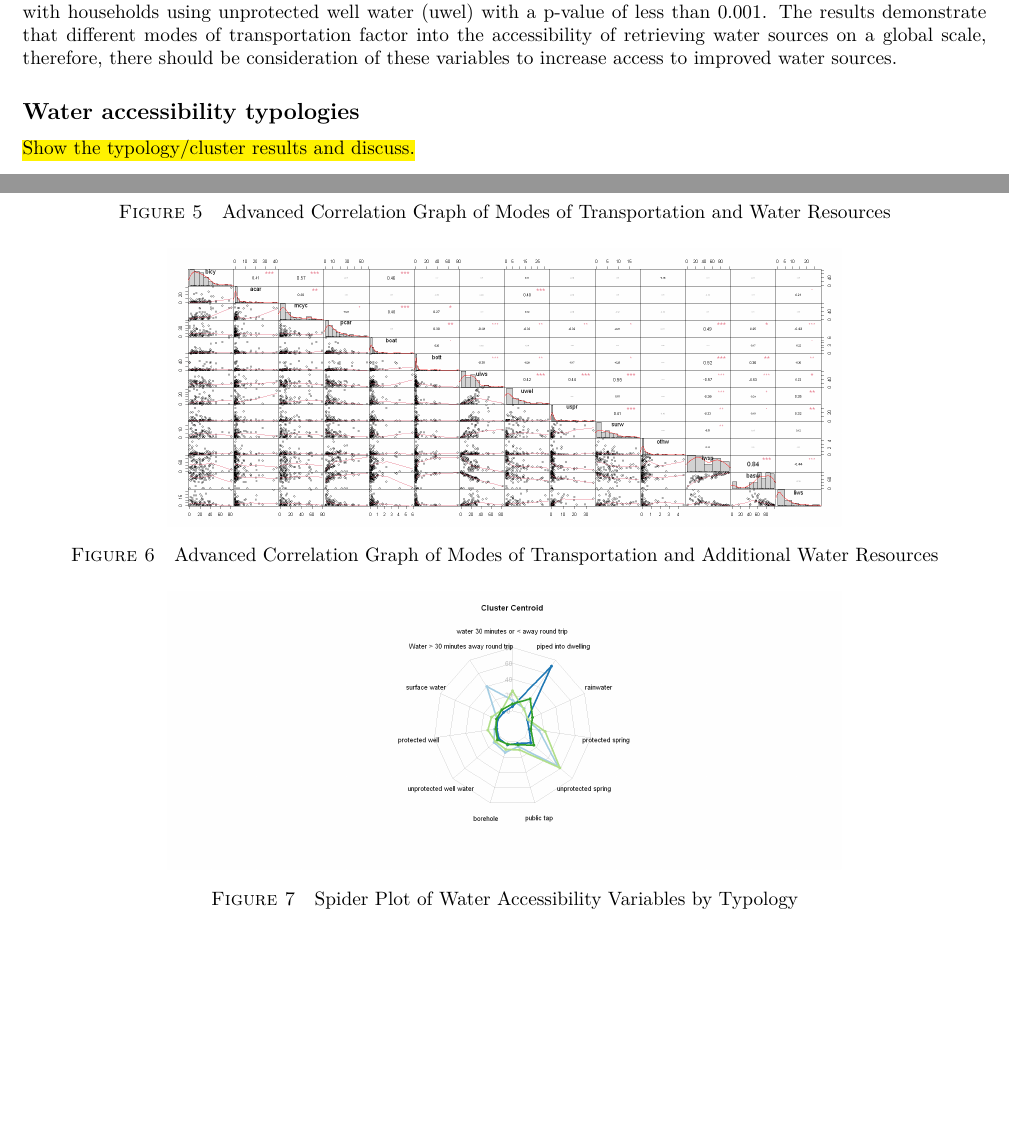
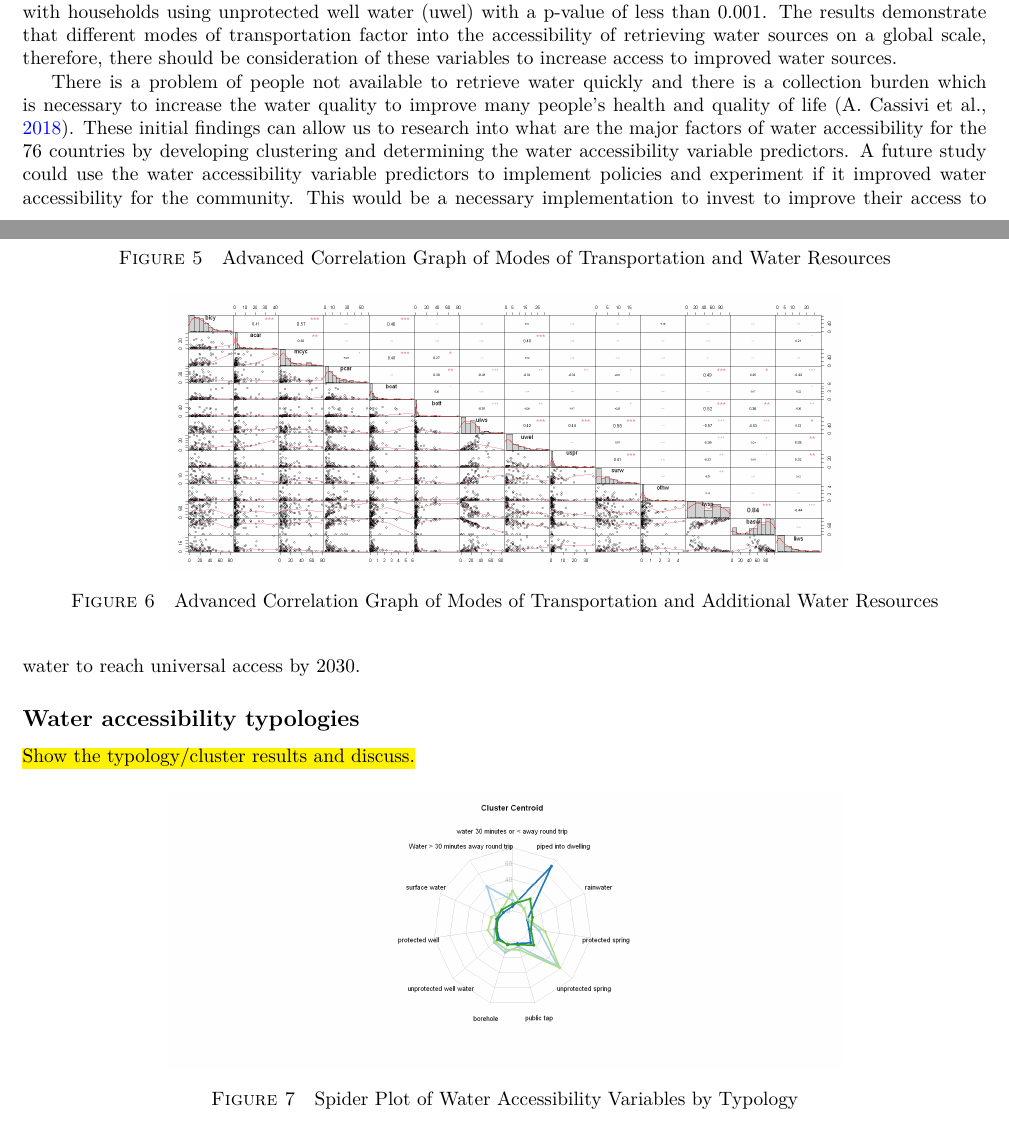
Before and after one commit to narslab/water-accessibility, a LaTeX document (docs/manuscript/manuscript.tex): two parts of pages 7 and 8 of 11, joined at a grey line, cut so that both start at the same text, the shorter picture padded with empty space. Compiled offline with pdfLaTeX.

Commit message:
Methods - last paragraph.

```diff
--- a/docs/manuscript/manuscript.tex
+++ b/docs/manuscript/manuscript.tex
@@ -605,6 +598,9 @@ Figure 5 shows that Households possessing a motorcycle (mcyc) has a positive cor
   \label{fig:year}
 \end{figure}
 
+There is a problem of people not available to retrieve water quickly and there is a collection burden which is necessary to increase the water quality to improve many people's health and quality of life \citep{cassivi2018access}. These initial findings can allow us to research into what are the major factors of water accessibility for the 76 countries by developing clustering and determining the water accessibility variable predictors. A future study could use the water accessibility variable predictors to implement policies and experiment if it improved water accessibility for the community. This would be a necessary implementation to invest to improve their access to water to reach universal access by 2030.
+
+
 
 \subsection*{Water accessibility typologies}
 \hl{Show the typology/cluster results and discuss.}
```
Also changed, not shown: docs/manuscript/manuscript.tex (8 more changed lines).
